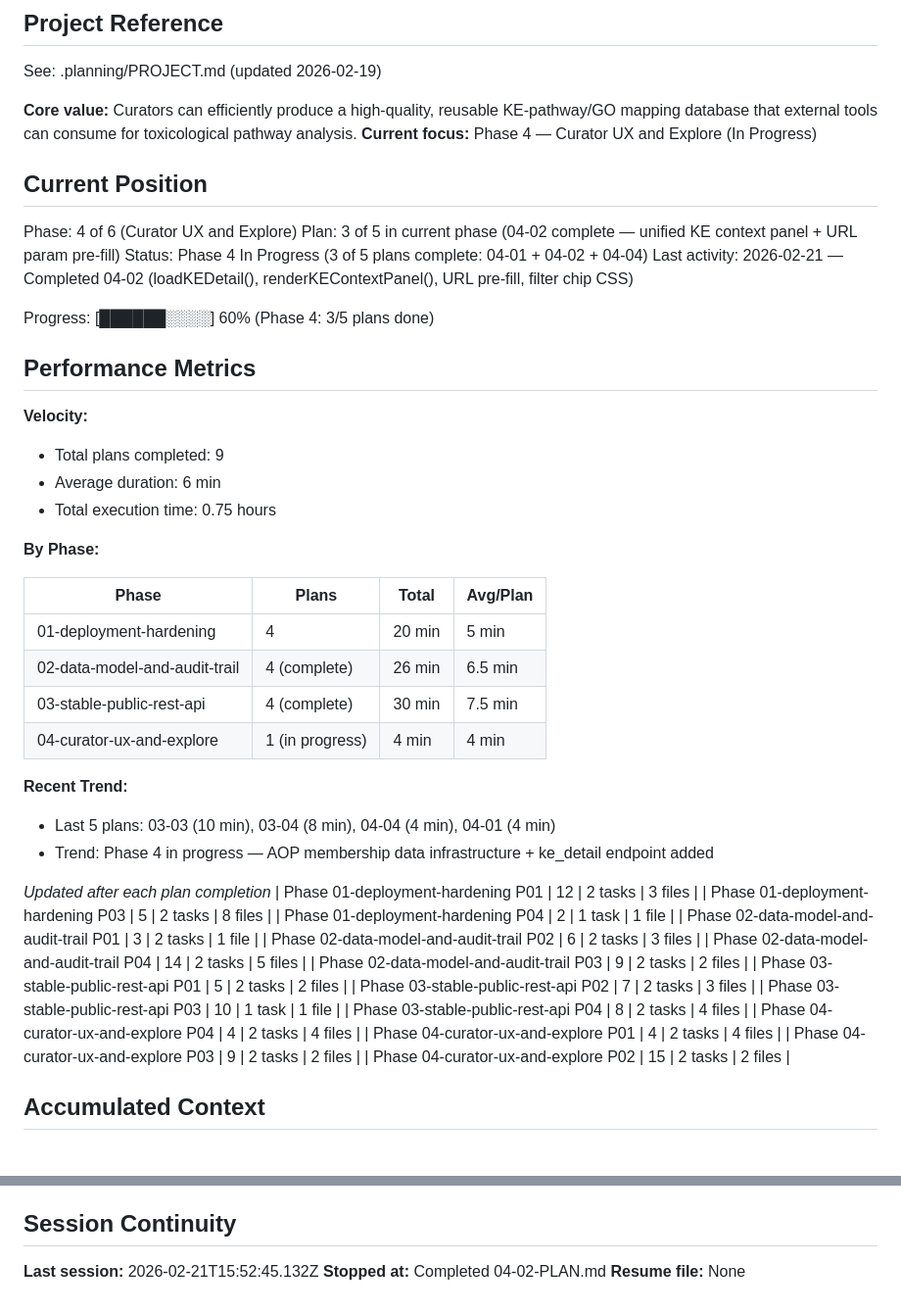
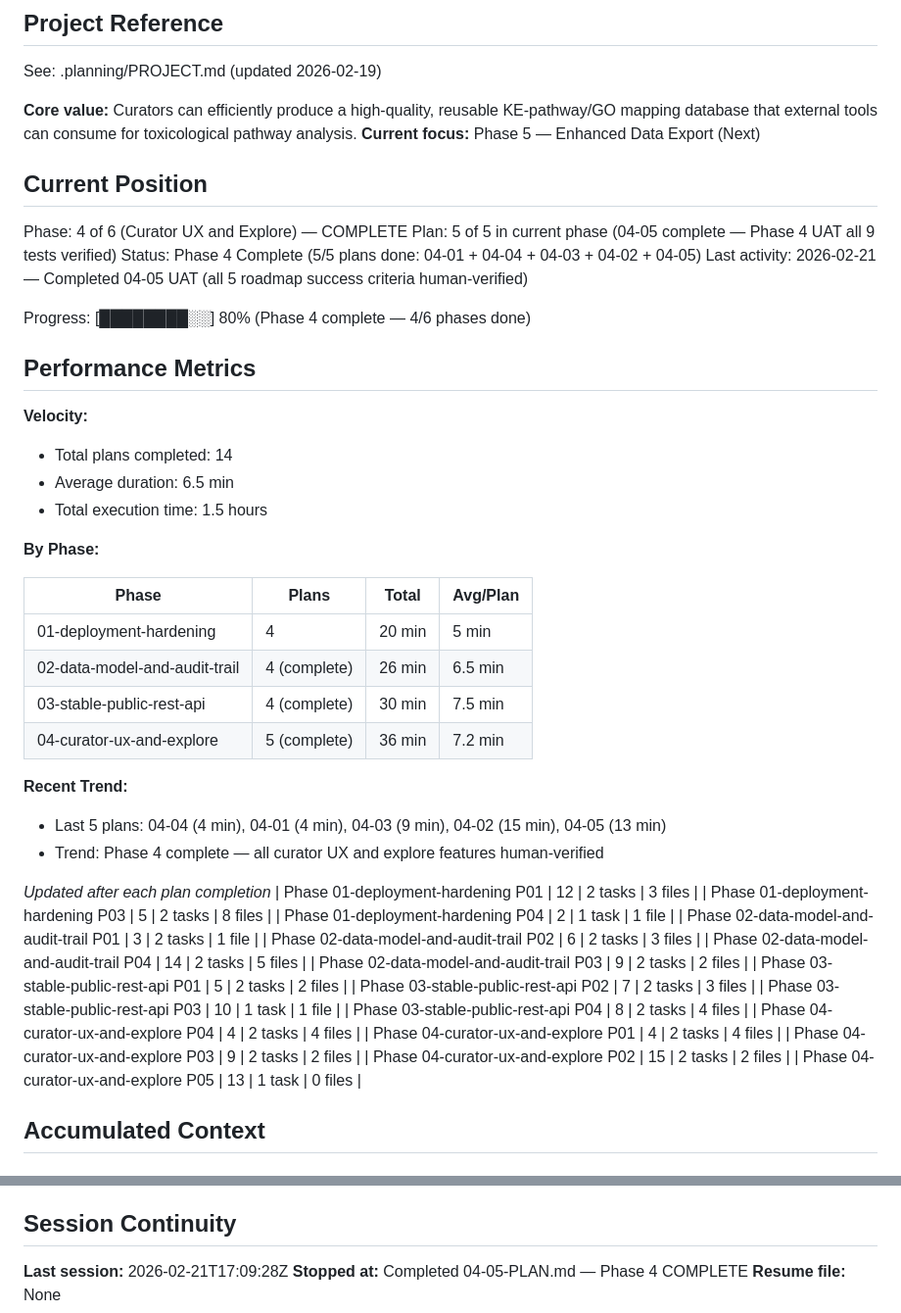
Before and after one commit to marvinm2/KE-WP-mapping, a Markdown page: .planning/STATE.md, 2 parts joined by grey strips. Shown at 98% size. Drawn GitHub-style.

Commit message:
docs(04-05): complete Phase 4 UAT — all 5 roadmap success criteria verified
- All 9 browser UAT tests passed by human curator
- KE-01, EXPLO-01, EXPLO-02, EXPLO-03, EXPLO-05, EXPLO-06 confirmed working
- Phase 4 marked complete in STATE.md and ROADMAP.md (5/5 plans)
- 66/66 automated tests passing; no regressions detected

```diff
--- a/.planning/STATE.md
+++ b/.planning/STATE.md
@@ -5,23 +5,23 @@
 See: .planning/PROJECT.md (updated 2026-02-19)
 
 **Core value:** Curators can efficiently produce a high-quality, reusable KE-pathway/GO mapping database that external tools can consume for toxicological pathway analysis.
-**Current focus:** Phase 4 — Curator UX and Explore (In Progress)
+**Current focus:** Phase 5 — Enhanced Data Export (Next)
 
 ## Current Position
 
-Phase: 4 of 6 (Curator UX and Explore)
-Plan: 3 of 5 in current phase (04-02 complete — unified KE context panel + URL param pre-fill)
-Status: Phase 4 In Progress (3 of 5 plans complete: 04-01 + 04-02 + 04-04)
-Last activity: 2026-02-21 — Completed 04-02 (loadKEDetail(), renderKEContextPanel(), URL pre-fill, filter chip CSS)
+Phase: 4 of 6 (Curator UX and Explore) — COMPLETE
+Plan: 5 of 5 in current phase (04-05 complete — Phase 4 UAT all 9 tests verified)
+Status: Phase 4 Complete (5/5 plans done: 04-01 + 04-04 + 04-03 + 04-02 + 04-05)
+Last activity: 2026-02-21 — Completed 04-05 UAT (all 5 roadmap success criteria human-verified)
 
-Progress: [██████░░░░] 60% (Phase 4: 3/5 plans done)
+Progress: [████████░░] 80% (Phase 4 complete — 4/6 phases done)
 
 ## Performance Metrics
 
 **Velocity:**
-- Total plans completed: 9
-- Average duration: 6 min
-- Total execution time: 0.75 hours
+- Total plans completed: 14
+- Average duration: 6.5 min
+- Total execution time: 1.5 hours
 
 **By Phase:**
 
@@ -30,11 +30,11 @@ Progress: [██████░░░░] 60% (Phase 4: 3/5 plans done)
 | 01-deployment-hardening | 4 | 20 min | 5 min |
 | 02-data-model-and-audit-trail | 4 (complete) | 26 min | 6.5 min |
 | 03-stable-public-rest-api | 4 (complete) | 30 min | 7.5 min |
-| 04-curator-ux-and-explore | 1 (in progress) | 4 min | 4 min |
+| 04-curator-ux-and-explore | 5 (complete) | 36 min | 7.2 min |
 
 **Recent Trend:**
-- Last 5 plans: 03-03 (10 min), 03-04 (8 min), 04-04 (4 min), 04-01 (4 min)
-- Trend: Phase 4 in progress — AOP membership data infrastructure + ke_detail endpoint added
+- Last 5 plans: 04-04 (4 min), 04-01 (4 min), 04-03 (9 min), 04-02 (15 min), 04-05 (13 min)
+- Trend: Phase 4 complete — all curator UX and explore features human-verified
 
 *Updated after each plan completion*
 | Phase 01-deployment-hardening P01 | 12 | 2 tasks | 3 files |
@@ -52,6 +52,7 @@ Progress: [██████░░░░] 60% (Phase 4: 3/5 plans done)
 | Phase 04-curator-ux-and-explore P01 | 4 | 2 tasks | 4 files |
 | Phase 04-curator-ux-and-explore P03 | 9 | 2 tasks | 2 files |
 | Phase 04-curator-ux-and-explore P02 | 15 | 2 tasks | 2 files |
+| Phase 04-curator-ux-and-explore P05 | 13 | 1 task | 0 files |
 
 ## Accumulated Context
 
@@ -121,6 +122,6 @@ None yet.
 
 ## Session Continuity
 
-**Last session:** 2026-02-21T15:52:45.132Z
-**Stopped at:** Completed 04-02-PLAN.md
+**Last session:** 2026-02-21T17:09:28Z
+**Stopped at:** Completed 04-05-PLAN.md — Phase 4 COMPLETE
 **Resume file:** None
```
Also changed, not shown: .planning/ROADMAP.md (+2 -2 lines), 1 other file.
